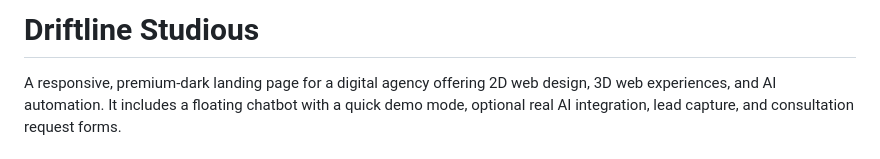
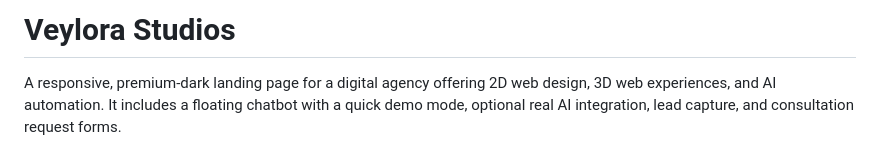
Before and after one commit to veylora-studio/veylora-studio, a Markdown page: README.md, the part around the change. GitHub-like rendering.

```diff
--- a/README.md
+++ b/README.md
@@ -1,4 +1,4 @@
-# Driftline Studious
+# Veylora Studios
 
 A responsive, premium-dark landing page for a digital agency offering 2D web design, 3D web experiences, and AI automation. It includes a floating chatbot with a quick demo mode, optional real AI integration, lead capture, and consultation request forms.
 
```
